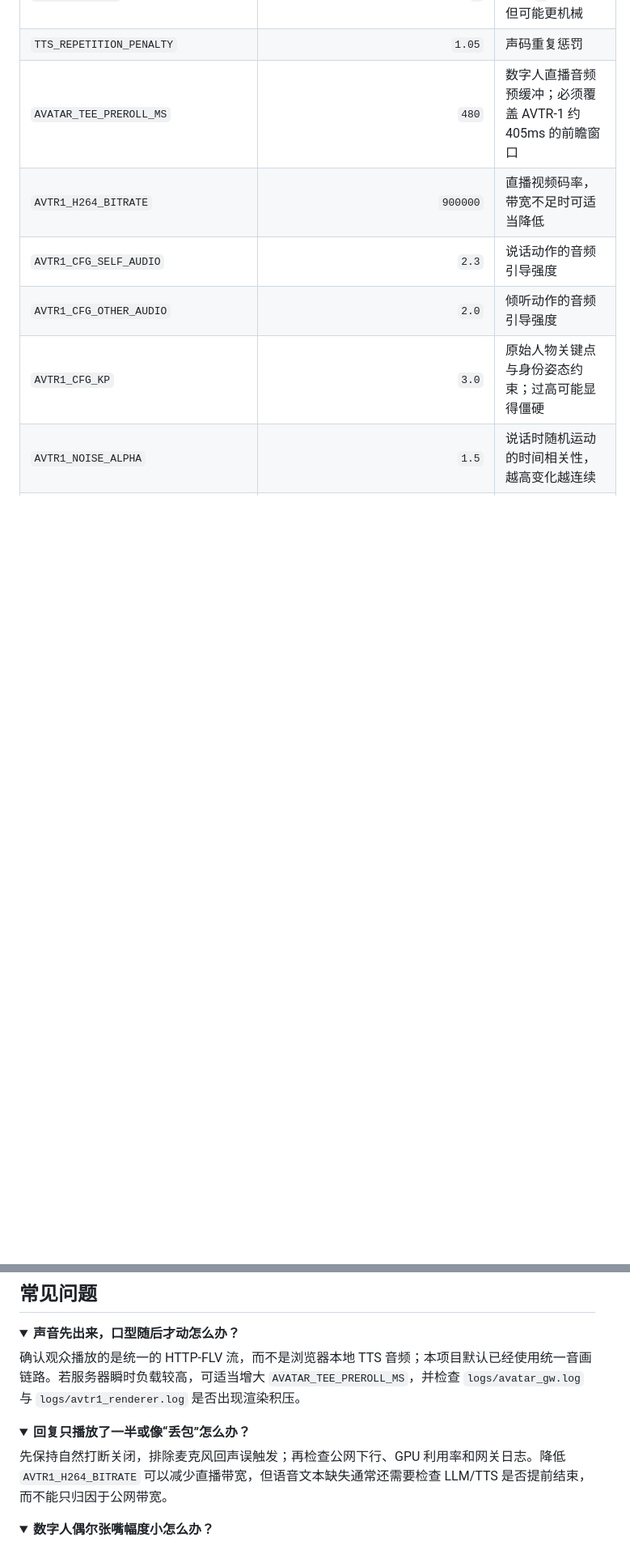
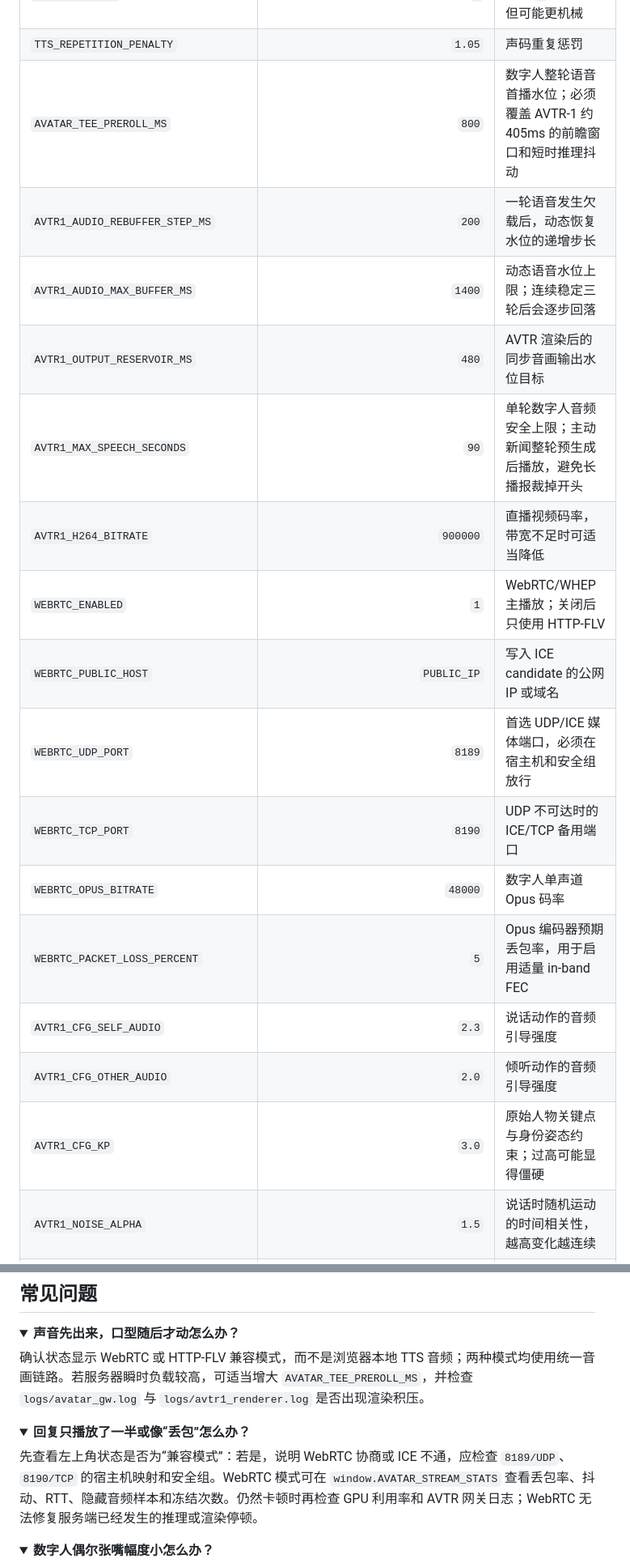
Before and after one commit to lonely1215225/cyber-girlfriend-live, a Markdown page: README.md, 2 parts joined by grey strips. Shown at 81% size. GitHub-like rendering; folded sections open; blank space fills up the shorter version.

```diff
--- a/README.md
+++ b/README.md
@@ -217,8 +263,18 @@ sudo -E ./install.sh
 | `TTS_TOP_P` | `0.85` | TTS 核采样范围 |
 | `TTS_DO_SAMPLE` | `1` | 保留自然采样；设为 `0` 会更固定但可能更机械 |
 | `TTS_REPETITION_PENALTY` | `1.05` | 声码重复惩罚 |
-| `AVATAR_TEE_PREROLL_MS` | `480` | 数字人直播音频预缓冲；必须覆盖 AVTR-1 约 405ms 的前瞻窗口 |
+| `AVATAR_TEE_PREROLL_MS` | `800` | 数字人整轮语音首播水位；必须覆盖 AVTR-1 约 405ms 的前瞻窗口和短时推理抖动 |
+| `AVTR1_AUDIO_REBUFFER_STEP_MS` | `200` | 一轮语音发生欠载后，动态恢复水位的递增步长 |
+| `AVTR1_AUDIO_MAX_BUFFER_MS` | `1400` | 动态语音水位上限；连续稳定三轮后会逐步回落 |
+| `AVTR1_OUTPUT_RESERVOIR_MS` | `480` | AVTR 渲染后的同步音画输出水位目标 |
+| `AVTR1_MAX_SPEECH_SECONDS` | `90` | 单轮数字人音频安全上限；主动新闻整轮预生成后播放，避免长播报裁掉开头 |
 | `AVTR1_H264_BITRATE` | `900000` | 直播视频码率，带宽不足时可适当降低 |
+| `WEBRTC_ENABLED` | `1` | WebRTC/WHEP 主播放；关闭后只使用 HTTP-FLV |
+| `WEBRTC_PUBLIC_HOST` | `PUBLIC_IP` | 写入 ICE candidate 的公网 IP 或域名 |
+| `WEBRTC_UDP_PORT` | `8189` | 首选 UDP/ICE 媒体端口，必须在宿主机和安全组放行 |
+| `WEBRTC_TCP_PORT` | `8190` | UDP 不可达时的 ICE/TCP 备用端口 |
+| `WEBRTC_OPUS_BITRATE` | `48000` | 数字人单声道 Opus 码率 |
+| `WEBRTC_PACKET_LOSS_PERCENT` | `5` | Opus 编码器预期丢包率，用于启用适量 in-band FEC |
 | `AVTR1_CFG_SELF_AUDIO` | `2.3` | 说话动作的音频引导强度 |
 | `AVTR1_CFG_OTHER_AUDIO` | `2.0` | 倾听动作的音频引导强度 |
 | `AVTR1_CFG_KP` | `3.0` | 原始人物关键点与身份姿态约束；过高可能显得僵硬 |
@@ -366,14 +423,14 @@ s2s/.venv/bin/python -m unittest discover -s tests -v
 <details>
 <summary><strong>声音先出来，口型随后才动怎么办？</strong></summary>
 
-确认观众播放的是统一的 HTTP-FLV 流，而不是浏览器本地 TTS 音频；本项目默认已经使用统一音画链路。若服务器瞬时负载较高，可适当增大 `AVATAR_TEE_PREROLL_MS`，并检查 `logs/avatar_gw.log` 与 `logs/avtr1_renderer.log` 是否出现渲染积压。
+确认状态显示 WebRTC 或 HTTP-FLV 兼容模式，而不是浏览器本地 TTS 音频；两种模式均使用统一音画链路。若服务器瞬时负载较高，可适当增大 `AVATAR_TEE_PREROLL_MS`，并检查 `logs/avatar_gw.log` 与 `logs/avtr1_renderer.log` 是否出现渲染积压。
 
 </details>
 
 <details>
 <summary><strong>回复只播放了一半或像“丢包”怎么办？</strong></summary>
 
-先保持自然打断关闭，排除麦克风回声误触发；再检查公网下行、GPU 利用率和网关日志。降低 `AVTR1_H264_BITRATE` 可以减少直播带宽，但语音文本缺失通常还需要检查 LLM/TTS 是否提前结束，而不能只归因于公网带宽。
+先查看左上角状态是否为“兼容模式”：若是，说明 WebRTC 协商或 ICE 不通，应检查 `8189/UDP`、`8190/TCP` 的宿主机映射和安全组。WebRTC 模式可在 `window.AVATAR_STREAM_STATS` 查看丢包率、抖动、RTT、隐藏音频样本和冻结次数。仍然卡顿时再检查 GPU 利用率和 AVTR 网关日志；WebRTC 无法修复服务端已经发生的推理或渲染停顿。
 
 </details>
 
```
Also changed, not shown: other parts of README.md (+61 -14 lines).
